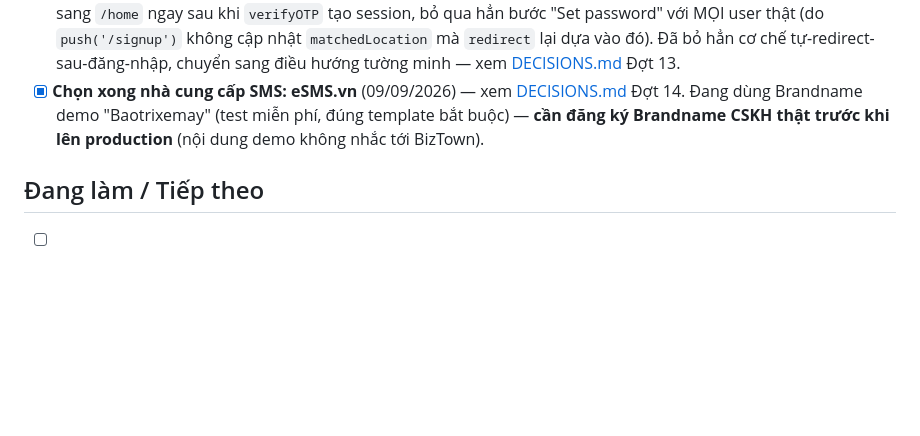
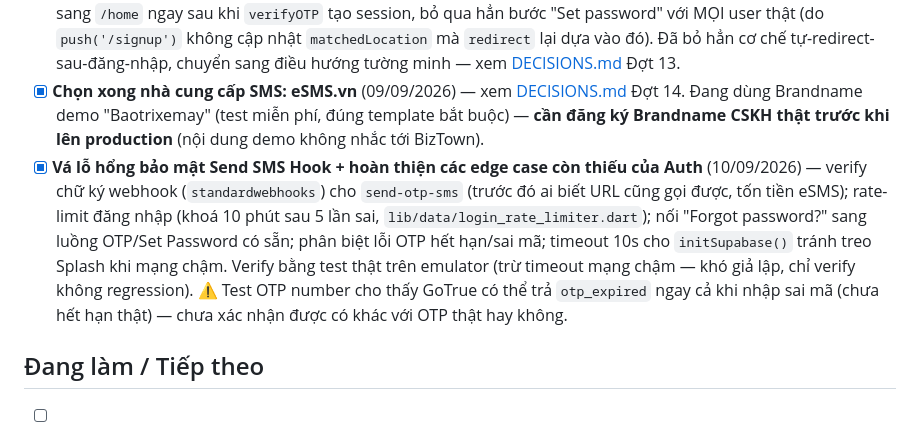
Before and after one commit to townsoft-dev/biztown-rent, a Markdown page: docs/CURRENT_STATUS.md, the part around the change. Drawn GitHub-style; blank space fills up the shorter version.

Commit message:
Cập nhật CURRENT_STATUS.md: đã vá bảo mật + hoàn thiện edge case Auth
Co-Authored-By: Claude Sonnet 5 <noreply@anthropic.com>

```diff
--- a/docs/CURRENT_STATUS.md
+++ b/docs/CURRENT_STATUS.md
@@ -71,6 +71,7 @@
 - [x] **Figma MCP có Editor access thật (tài khoản CEO) — rebuild S-00→S-03 bằng `get_design_context` chính xác, không còn suy đoán** (09/09/2026) — sửa 2 điểm sai từ bản trước: (1) cấu trúc Sign Up thật là **2 trang điều hướng riêng** (Step 1: SĐT+OTP chung 1 trang; Step 2: Set Password) **+ 1 bottom sheet thành công**, không phải "1 màn liên tục cộng dồn" như suy đoán ở Đợt 11 (điểm ⚠️ ở dòng trên); (2) file SVG logo trong `design/Logo/` sai tỉ lệ (dư khoảng trắng đáy) so với artwork thật — đã tải lại đúng file từ Figma export. Viết mới `shared/top_bar.dart`, `shared/signup_stepper.dart`, `shared/segmented_control.dart`, `shared/field_label.dart` (component dùng chung). Build mới hoàn toàn **S-03 Notification Center**. Verify toàn bộ bằng build thật + chụp màn hình trên emulator — xem chi tiết [DECISIONS.md](DECISIONS.md) Đợt 12.
 - [x] **Luồng Auth thật (Đăng ký + Đăng nhập) chạy thông suốt lần đầu tiên, không giả lập** (09/09/2026) — kết nối `send-otp-sms` với SMS provider thật (thử SpeedSMS trước, tài khoản demo không có sender khả dụng → chuyển sang **eSMS.vn**, gửi SMS thật thành công, dungtv xác nhận nhận được tin trên điện thoại thật). Phát hiện + sửa 3 lỗi qua test end-to-end: (1) Send SMS Hook luôn bị chính function tự chặn do sai auth mode; (2) SĐT không được chuẩn hoá E.164 trước khi gọi Supabase Auth; (3) **lỗi nghiêm trọng nhất** — go_router tự động bắn người dùng sang `/home` ngay sau khi `verifyOTP` tạo session, bỏ qua hẳn bước "Set password" với MỌI user thật (do `push('/signup')` không cập nhật `matchedLocation` mà `redirect` lại dựa vào đó). Đã bỏ hẳn cơ chế tự-redirect-sau-đăng-nhập, chuyển sang điều hướng tường minh — xem [DECISIONS.md](DECISIONS.md) Đợt 13.
 - [x] **Chọn xong nhà cung cấp SMS: eSMS.vn** (09/09/2026) — xem [DECISIONS.md](DECISIONS.md) Đợt 14. Đang dùng Brandname demo "Baotrixemay" (test miễn phí, đúng template bắt buộc) — **cần đăng ký Brandname CSKH thật trước khi lên production** (nội dung demo không nhắc tới BizTown).
+- [x] **Vá lỗ hổng bảo mật Send SMS Hook + hoàn thiện các edge case còn thiếu của Auth** (10/09/2026) — verify chữ ký webhook (`standardwebhooks`) cho `send-otp-sms` (trước đó ai biết URL cũng gọi được, tốn tiền eSMS); rate-limit đăng nhập (khoá 10 phút sau 5 lần sai, `lib/data/login_rate_limiter.dart`); nối "Forgot password?" sang luồng OTP/Set Password có sẵn; phân biệt lỗi OTP hết hạn/sai mã; timeout 10s cho `initSupabase()` tránh treo Splash khi mạng chậm. Verify bằng test thật trên emulator (trừ timeout mạng chậm — khó giả lập, chỉ verify không regression). ⚠️ Test OTP number cho thấy GoTrue có thể trả `otp_expired` ngay cả khi nhập sai mã (chưa hết hạn thật) — chưa xác nhận được có khác với OTP thật hay không.
 
 ## Đang làm / Tiếp theo
 
```
